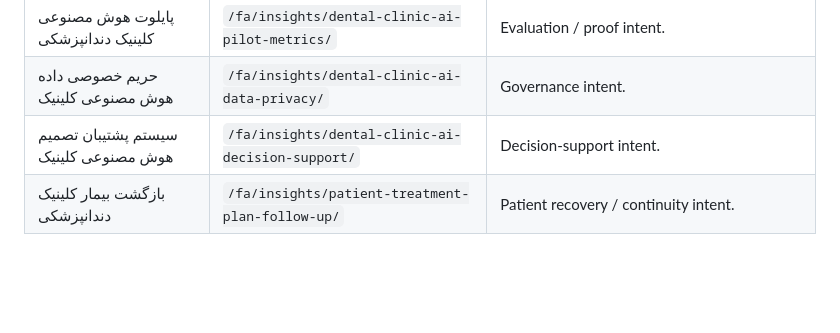
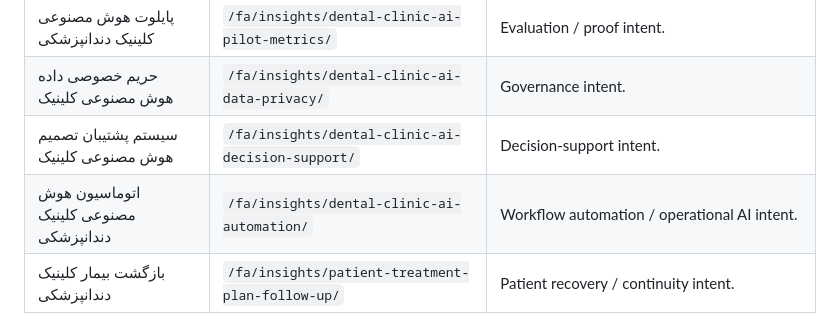
Before and after one commit to nimasaraeian/iqlinic-site, a Markdown page: SEO_PLAYBOOK_FA.md, the part around one of its changes. Drawn GitHub-style; blank space fills up the shorter version.

Commit message:
Assign Persian AI automation keyword ownership

```diff
--- a/SEO_PLAYBOOK_FA.md
+++ b/SEO_PLAYBOOK_FA.md
@@ -20,6 +20,7 @@ Build topical authority in Persian around operational AI for dental clinics, wit
 | پایلوت هوش مصنوعی کلینیک دندانپزشکی | `/fa/insights/dental-clinic-ai-pilot-metrics/` | Evaluation / proof intent. |
 | حریم خصوصی داده هوش مصنوعی کلینیک | `/fa/insights/dental-clinic-ai-data-privacy/` | Governance intent. |
 | سیستم پشتیبان تصمیم هوش مصنوعی کلینیک | `/fa/insights/dental-clinic-ai-decision-support/` | Decision-support intent. |
+| اتوماسیون هوش مصنوعی کلینیک دندانپزشکی | `/fa/insights/dental-clinic-ai-automation/` | Workflow automation / operational AI intent. |
 | بازگشت بیمار کلینیک دندانپزشکی | `/fa/insights/patient-treatment-plan-follow-up/` | Patient recovery / continuity intent. |
 
 ## Anti-cannibalization rules
```
Also changed, not shown: other parts of SEO_PLAYBOOK_FA.md (+1 -1 lines).
